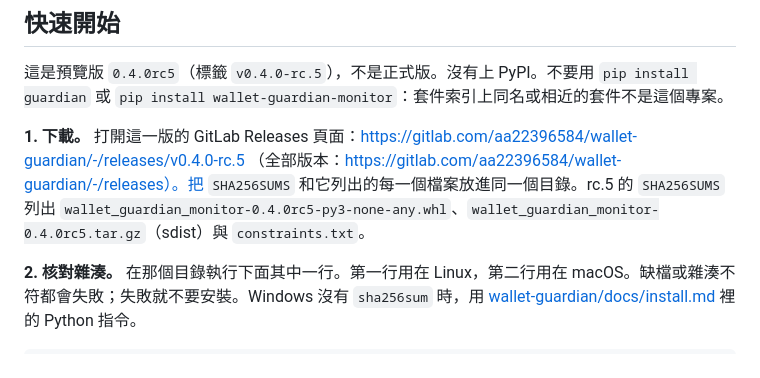
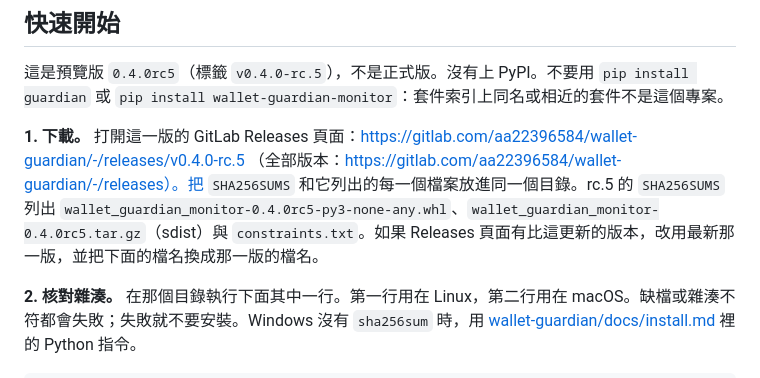
Before and after one commit to akari-sora/wallet-guardian, a Markdown page: README.md, the part around one of its changes. Drawn GitHub-style.

```diff
--- a/README.md
+++ b/README.md
@@ -16,7 +12,7 @@
 
 這是預覽版 `0.4.0rc5`（標籤 `v0.4.0-rc.5`），不是正式版。沒有上 PyPI。不要用 `pip install guardian` 或 `pip install wallet-guardian-monitor`：套件索引上同名或相近的套件不是這個專案。
 
-**1. 下載。** 打開這一版的 GitLab Releases 頁面：https://gitlab.com/aa22396584/wallet-guardian/-/releases/v0.4.0-rc.5 （全部版本：https://gitlab.com/aa22396584/wallet-guardian/-/releases）。把 `SHA256SUMS` 和它列出的每一個檔案放進同一個目錄。rc.5 的 `SHA256SUMS` 列出 `wallet_guardian_monitor-0.4.0rc5-py3-none-any.whl`、`wallet_guardian_monitor-0.4.0rc5.tar.gz`（sdist）與 `constraints.txt`。
+**1. 下載。** 打開這一版的 GitLab Releases 頁面：https://gitlab.com/aa22396584/wallet-guardian/-/releases/v0.4.0-rc.5 （全部版本：https://gitlab.com/aa22396584/wallet-guardian/-/releases）。把 `SHA256SUMS` 和它列出的每一個檔案放進同一個目錄。rc.5 的 `SHA256SUMS` 列出 `wallet_guardian_monitor-0.4.0rc5-py3-none-any.whl`、`wallet_guardian_monitor-0.4.0rc5.tar.gz`（sdist）與 `constraints.txt`。如果 Releases 頁面有比這更新的版本，改用最新那一版，並把下面的檔名換成那一版的檔名。
 
 **2. 核對雜湊。** 在那個目錄執行下面其中一行。第一行用在 Linux，第二行用在 macOS。缺檔或雜湊不符都會失敗；失敗就不要安裝。Windows 沒有 `sha256sum` 時，用 [wallet-guardian/docs/install.md](wallet-guardian/docs/install.md) 裡的 Python 指令。
 
```
Also changed, not shown: other parts of README.md (+0 -4 lines), wallet-guardian/README.md (+4 -6 lines).
